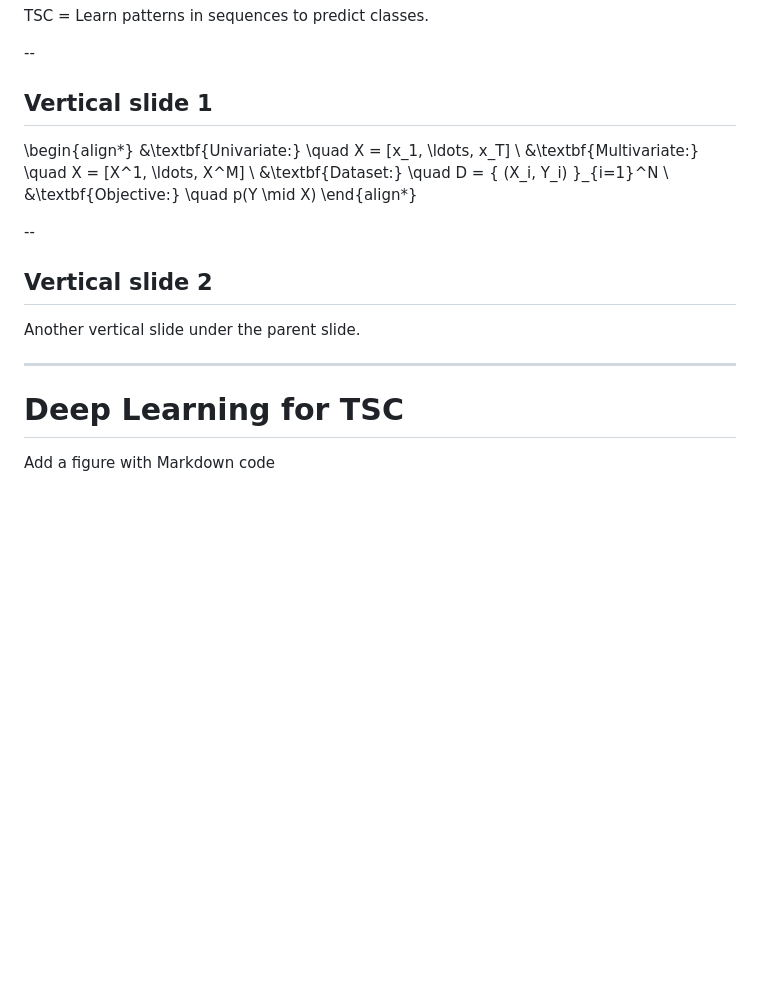
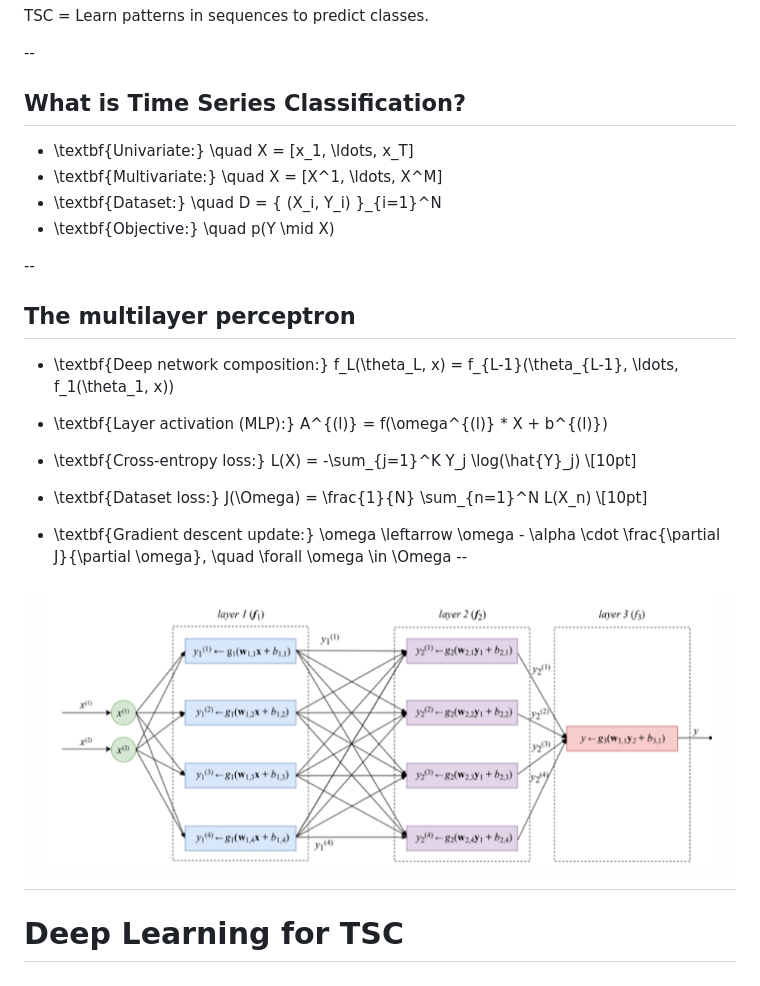
Before and after one commit to pDionysia/slides, a Markdown page: slides.md, the part around the change. Rendered like a GitHub page; pictures changed too: figures/mlp.png (added); blank space fills up the shorter version.

Commit message:
final slides

```diff
--- a/slides.md
+++ b/slides.md
@@ -58,26 +58,36 @@ Traditional methods:
 TSC = Learn patterns in sequences to predict classes.
 
 --
-## Vertical slide 1
+## What is Time Series Classification?
 
-\begin{align*}
-&\textbf{Univariate:} \quad X = [x_1, \ldots, x_T] \\
-&\textbf{Multivariate:} \quad X = [X^1, \ldots, X^M] \\
-&\textbf{Dataset:} \quad D = \{ (X_i, Y_i) \}_{i=1}^N \\
-&\textbf{Objective:} \quad p(Y \mid X)
-\end{align*}
+
+- \textbf{Univariate:} \quad X = [x_1, \ldots, x_T]
+- \textbf{Multivariate:} \quad X = [X^1, \ldots, X^M]
+- \textbf{Dataset:} \quad D = \{ (X_i, Y_i) \}_{i=1}^N
+- \textbf{Objective:} \quad p(Y \mid X)
+
 
 
 --
-## Vertical slide 2
+## The multilayer perceptron
 
-Another vertical slide under the parent slide.
+- \textbf{Deep network composition:}
+f_L(\theta_L, x) = f_{L-1}(\theta_{L-1}, \ldots, f_1(\theta_1, x))
+- \textbf{Layer activation (MLP):}
+ A^{(l)} = f(\omega^{(l)} * X + b^{(l)})
 
+- \textbf{Cross-entropy loss:} L(X) = -\sum_{j=1}^K Y_j \log(\hat{Y}_j) \\[10pt]
+- \textbf{Dataset loss:}
+ J(\Omega) = \frac{1}{N} \sum_{n=1}^N L(X_n) \\[10pt]
+- \textbf{Gradient descent update:}
+ \omega \leftarrow \omega - \alpha \cdot \frac{\partial J}{\partial \omega},
+  \quad \forall \omega \in \Omega
+--
+
+![Histogram](figures/mlp.png)
 ---
 
 # Deep Learning for TSC
-
-Add a figure with Markdown code
 
 ![Histogram](figures/fig1.png)
 ---
```
